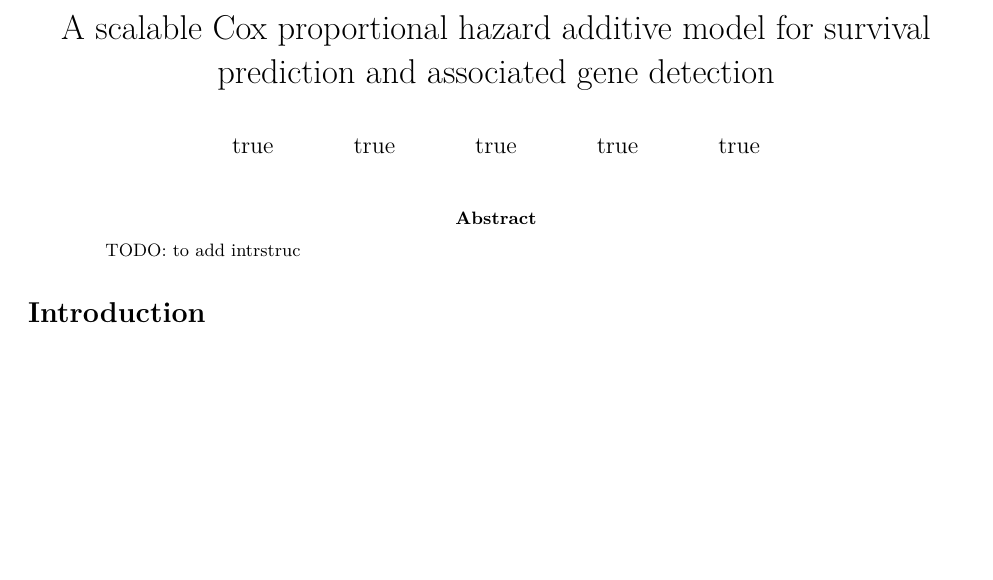
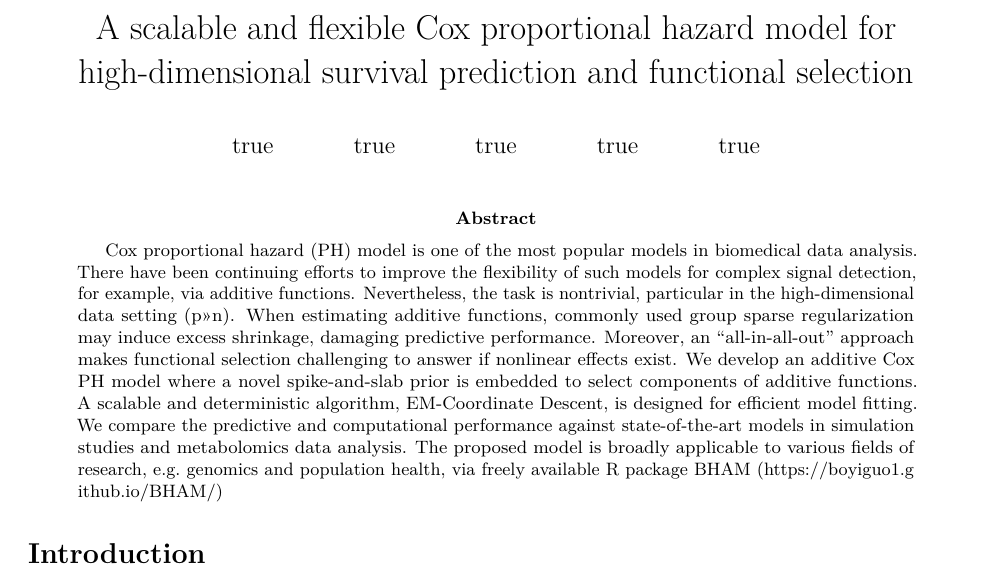
Before and after one commit to boyiguo1/Manuscript-BH_Additive_Cox, an R Markdown document (Manuscript/00-main.Rmd): part of page 1 of 12, cut so that both start at the same text, the shorter picture padded with empty space. Rendered offline with R 4.5, knitr and Pandoc, then LaTeX, with nearby package versions; drawn as R Markdown's standard PDF in place of the format the file asks for; some code elsewhere in the file could not run offline; common packages that the code uses without loading them are loaded.

Commit message:
Revise Abstract

```diff
--- a/Manuscript/00-main.Rmd
+++ b/Manuscript/00-main.Rmd
@@ -1,5 +1,5 @@
 ---
-title: A scalable Cox proportional hazard additive model for survival prediction and associated gene detection
+title: A scalable and flexible Cox proportional hazard model for high-dimensional survival prediction and functional selection
 author:
 - name: Boyi Guo*
   department: Department of Biostatistics
@@ -22,8 +22,8 @@ author:
   affiliation: University of Alabama at Birmingham
   location: Birmingham, AL
 corres: "Boyi Guo and Nengjun Yi, Department of Biostatistics, University of Alabama at Birmingham, Birmingham, USA. \\email{boyiguo1@uab.edu},  \\email{nyi@uab.edu}"
-abstract: "TODO: to add intrstruc"
-keywords: Class file; \LaTeX; Statist. Med.; Rmarkdown;
+abstract: "Cox proportional hazard (PH) model is one of the most popular models in biomedical data analysis. There have been continuing efforts to improve the flexibility of such models for complex signal detection, for example, via additive functions. Nevertheless, the task is nontrivial, particular in the high-dimensional data setting (p>>n). When estimating additive functions, commonly used group sparse regularization may induce excess shrinkage, damaging predictive performance. Moreover, an “all-in-all-out” approach makes functional selection challenging to answer if nonlinear effects exist. We develop an additive Cox PH model where a novel spike-and-slab prior is embedded to select components of additive functions. A scalable and deterministic algorithm, EM-Coordinate Descent, is designed for efficient model fitting. We compare the predictive and computational performance against state-of-the-art models in simulation studies and metabolomics data analysis. The proposed model is broadly applicable to various fields of research, e.g. genomics and population health, via freely available R package BHAM (https://boyiguo1.github.io/BHAM/)"
+keywords: Cox Model; Spike-and-Slab; Scalable; Machine Learning; R Package;
 bibliography: bibfile.bib
 biblio-style: unsrt
 output:
```
